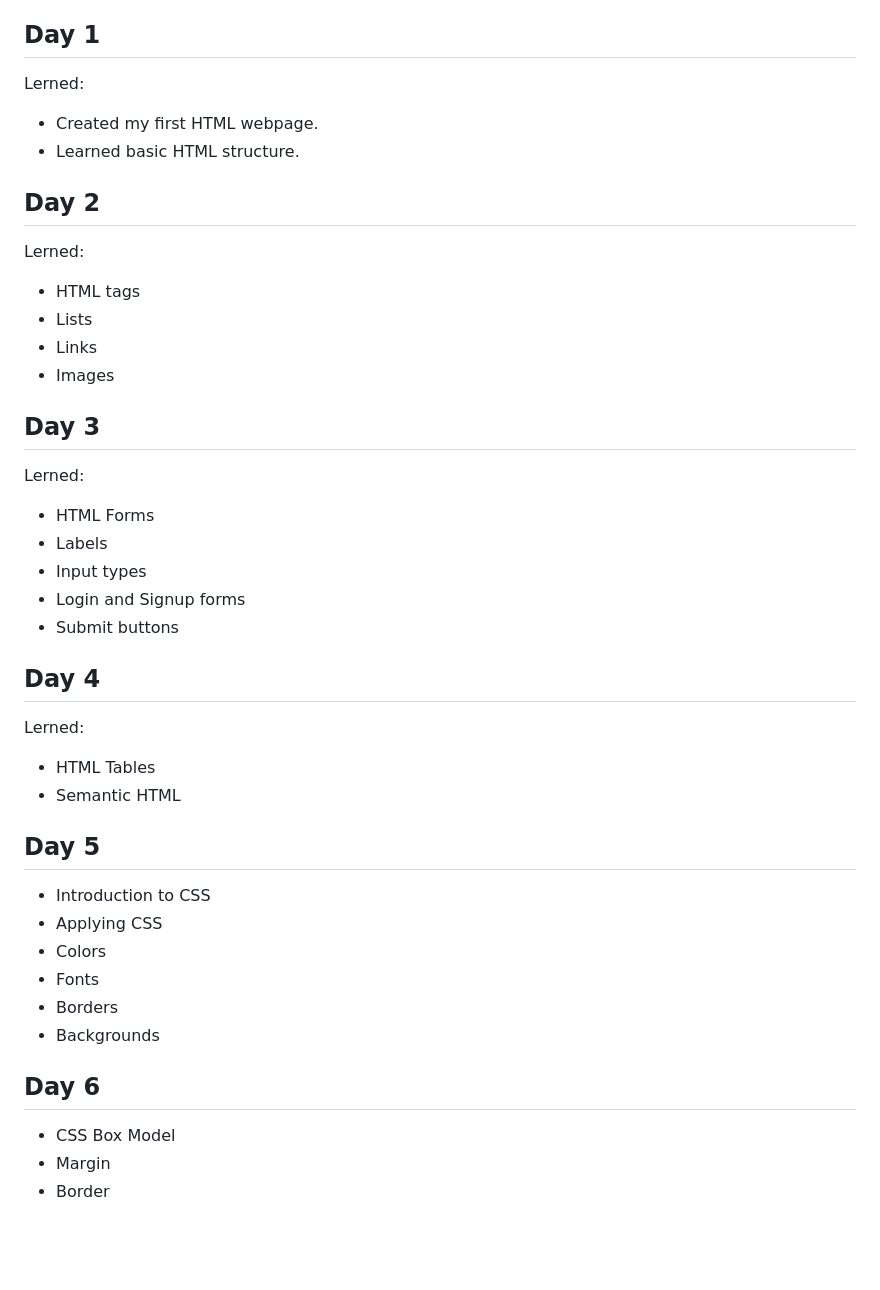
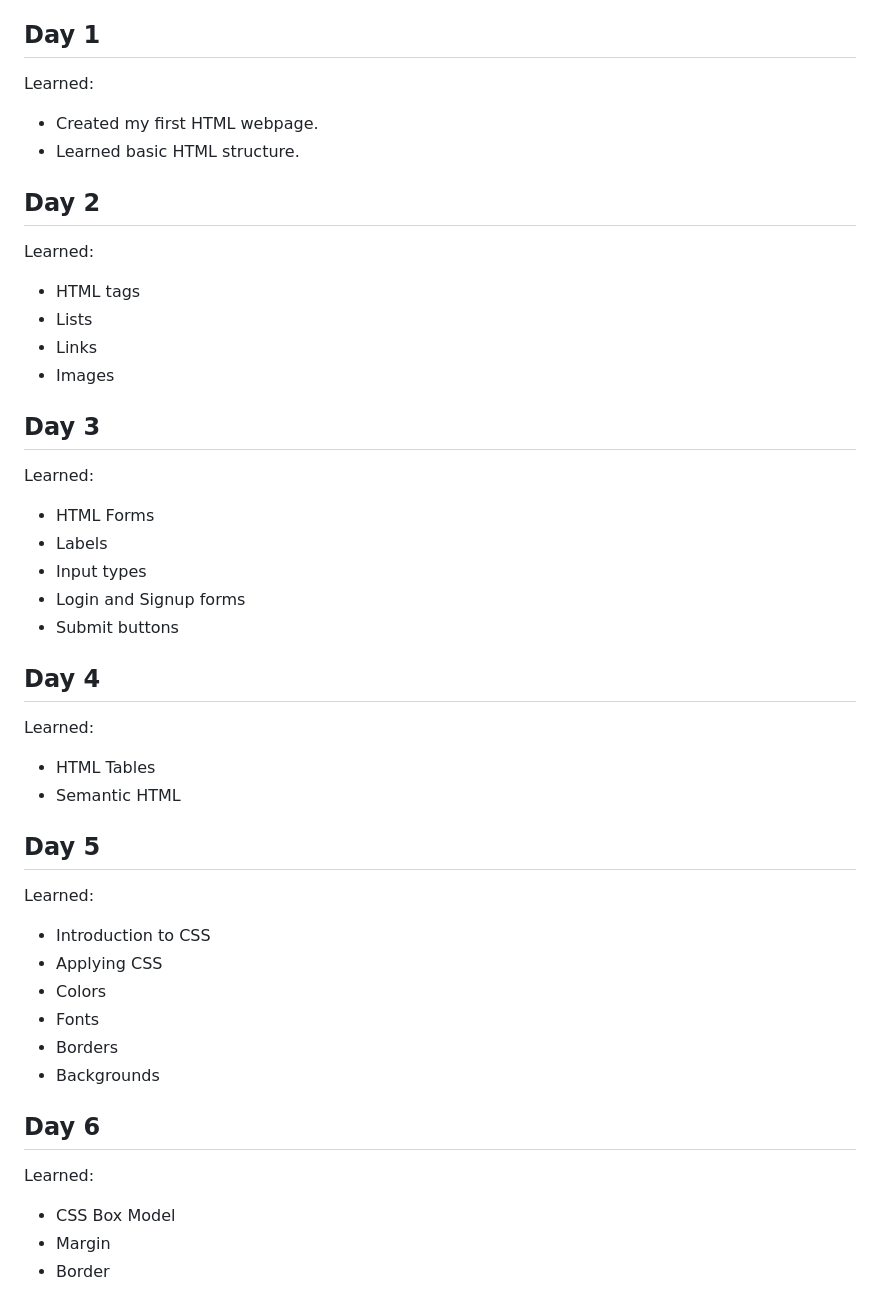
Before and after one commit to Mayur8180/fullstack-journey-2026, a Markdown page: README.md, the part around one of its changes. Rendered like a GitHub page; blank space fills up the shorter version.

```diff
--- a/README.md
+++ b/README.md
@@ -8,19 +8,19 @@
 4. If the demo uses JavaScript, open the browser Developer Tools and check the Console for the output.👇
 
 ## Day 1
-Lerned:
+Learned:
 - Created my first HTML webpage.
 - Learned basic HTML structure.
 
 ## Day 2
-Lerned:
+Learned:
 - HTML tags
 - Lists
 - Links
 - Images
 
 ## Day 3
-Lerned:
+Learned:
 - HTML Forms
 - Labels
 - Input types
@@ -28,11 +28,12 @@ Lerned:
 - Submit buttons
 
 ## Day 4
-Lerned:
+Learned:
 - HTML Tables
 - Semantic HTML
 
 ## Day 5
+Learned:
 - Introduction to CSS
 - Applying CSS
 - Colors
@@ -41,6 +42,7 @@ Lerned:
 - Backgrounds
 
 ## Day 6
+Learned:
 - CSS Box Model
 - Margin
 - Border
```
Also changed, not shown: other parts of README.md (+7 -0 lines).
